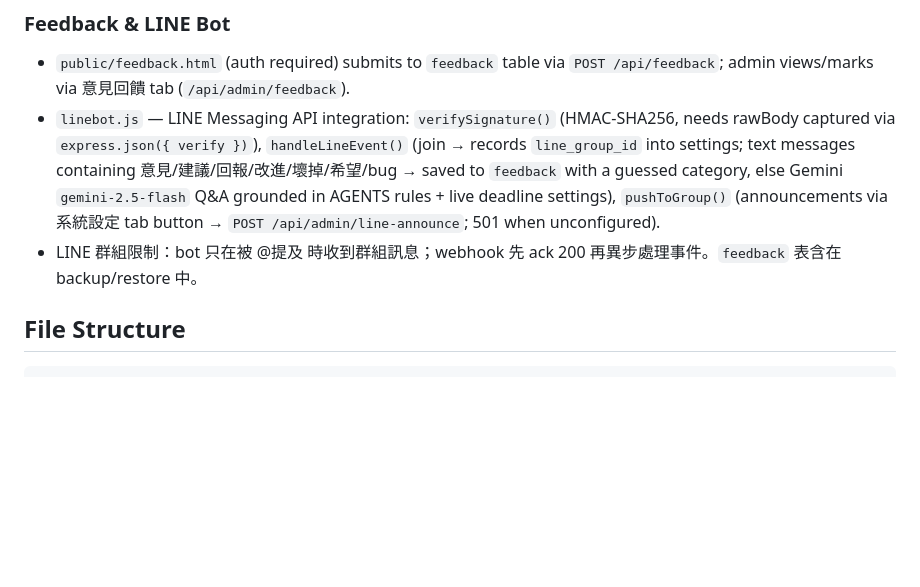
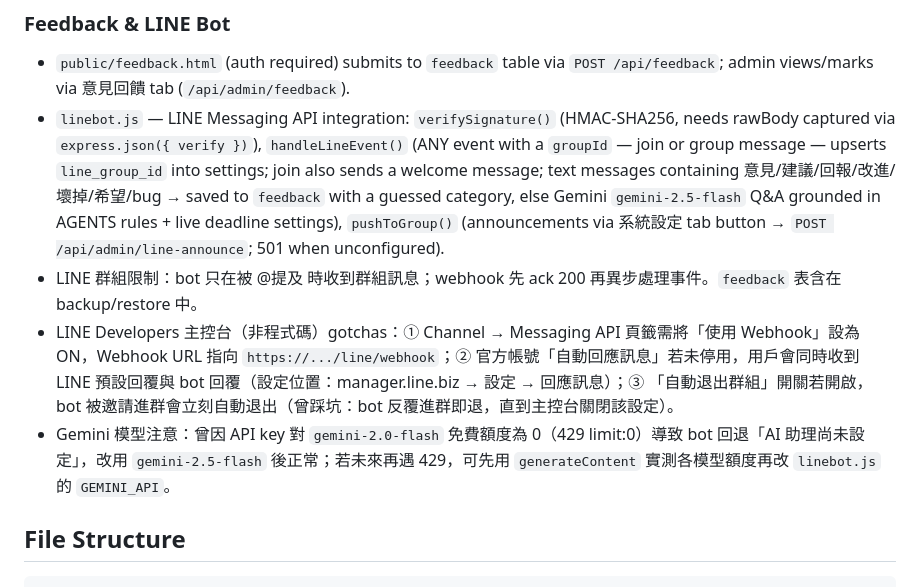
Before and after one commit to johnnywang885-gif/registration-system, a Markdown page: AGENTS.md, the part around the change. Drawn GitHub-style; blank space fills up the shorter version.

Commit message:
docs: 更新 line_group_id 記錄行為與 LINE 主控台 gotchas（自動回應/自動退出群組/Gemini 額度）

````diff
--- a/AGENTS.md
+++ b/AGENTS.md
@@ -240,8 +240,10 @@ If `initDatabase()` blocks or runs before `app.listen()`, Railway healthcheck fa
 
 ### Feedback & LINE Bot
 - `public/feedback.html` (auth required) submits to `feedback` table via `POST /api/feedback`; admin views/marks via 意見回饋 tab (`/api/admin/feedback`).
-- `linebot.js` — LINE Messaging API integration: `verifySignature()` (HMAC-SHA256, needs rawBody captured via `express.json({ verify })`), `handleLineEvent()` (join → records `line_group_id` into settings; text messages containing 意見/建議/回報/改進/壞掉/希望/bug → saved to `feedback` with a guessed category, else Gemini `gemini-2.5-flash` Q&A grounded in AGENTS rules + live deadline settings), `pushToGroup()` (announcements via 系統設定 tab button → `POST /api/admin/line-announce`; 501 when unconfigured).
+- `linebot.js` — LINE Messaging API integration: `verifySignature()` (HMAC-SHA256, needs rawBody captured via `express.json({ verify })`), `handleLineEvent()` (ANY event with a `groupId` — join or group message — upserts `line_group_id` into settings; join also sends a welcome message; text messages containing 意見/建議/回報/改進/壞掉/希望/bug → saved to `feedback` with a guessed category, else Gemini `gemini-2.5-flash` Q&A grounded in AGENTS rules + live deadline settings), `pushToGroup()` (announcements via 系統設定 tab button → `POST /api/admin/line-announce`; 501 when unconfigured).
 - LINE 群組限制：bot 只在被 @提及 時收到群組訊息；webhook 先 ack 200 再異步處理事件。`feedback` 表含在 backup/restore 中。
+- LINE Developers 主控台（非程式碼）gotchas：① Channel → Messaging API 頁籤需將「使用 Webhook」設為 ON，Webhook URL 指向 `https://.../line/webhook`；② 官方帳號「自動回應訊息」若未停用，用戶會同時收到 LINE 預設回覆與 bot 回覆（設定位置：manager.line.biz → 設定 → 回應訊息）；③ 「自動退出群組」開關若開啟，bot 被邀請進群會立刻自動退出（曾踩坑：bot 反覆進群即退，直到主控台關閉該設定）。
+- Gemini 模型注意：曾因 API key 對 `gemini-2.0-flash` 免費額度為 0（429 limit:0）導致 bot 回退「AI 助理尚未設定」，改用 `gemini-2.5-flash` 後正常；若未來再遇 429，可先用 `generateContent` 實測各模型額度再改 `linebot.js` 的 `GEMINI_API`。
 
 ## File Structure
 ```
````
